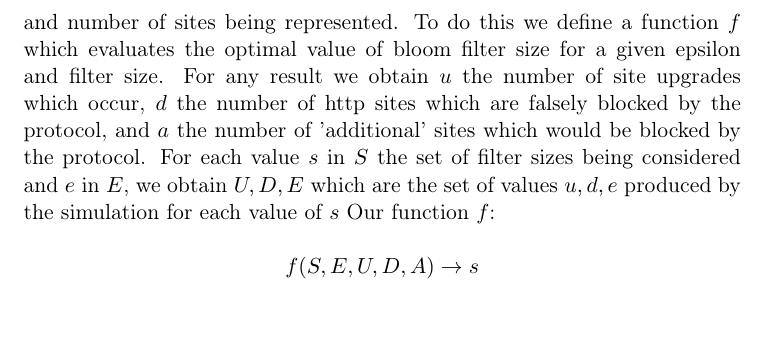
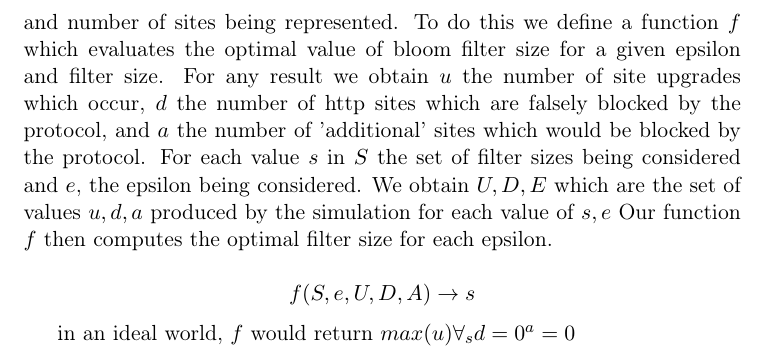
Before and after one commit to KillianDavitt/CoStricTor, a LaTeX document (description_of_simulation.tex): part of page 3 of 3, cut so that both start at the same text, the shorter picture padded with empty space. Compiled offline with pdfLaTeX.

Commit message:
description_of_simulation.tex

```diff
--- a/description_of_simulation.tex
+++ b/description_of_simulation.tex
@@ -41,8 +41,10 @@ $$q = \frac{p e^epsilon}{1-p+pe^epsilon}$$
 Recall that \(p\) is the probability of any true zero bit being reported as a false 1, and \(q\) is the probability of any true bit being reported as a false zero. Epsilon is decreased by either a increase in \(p\) or a decrease in \(q\). As such, we must decide optimal settings for \(p\) and \(q\) for the value of epsilon we consider acceptable. We next then run the simulation with various combinations of \(p\) and \(q\) which result in the same values of epsilon. Figure x shows the results of these simulations showing mostly little difference between the values chosen. This supports using any arbitrary combination of \(p\) and \(q\) to achieve the desired value of epsilon.
 
 In order to produce a clear representation of the number of sites which we can accurately represent, we compare the maximum number of sites we can consistently represent against different values of epsilon. For this we must also obtain the best suited value for filter size for each combination of epsilon and number of sites being represented. To do this we define a function \(f\) which evaluates the optimal value of bloom filter size for a given epsilon and filter size. For any result we obtain \(u\) the number of site upgrades which occur, \(d\) the number of http sites which are falsely blocked by the protocol, and \(a\) the number of 'additional' sites which would be blocked by the protocol.
-For each value \(s\) in \(S\) the set of filter sizes being considered and \(e\) in \(E\), we obtain \(U,D,E\) which are the set of values \(u,d,e\) produced by the simulation for each value of \(s\)
-Our function \(f\):
+For each value \(s\) in \(S\) the set of filter sizes being considered and \(e\), the epsilon being considered. We obtain \(U,D,E\) which are the set of values \(u,d,a\) produced by the simulation for each value of \(s,e\)
+Our function \(f\) then computes the optimal filter size for each epsilon.
 
-$$f(S,E,U,D,A) \to s$$
+$$f(S,e,U,D,A) \to s$$
+
+in an ideal world, \(f\) would return \(max(u) \forall_s d=0 ^ a=0\)
 \end{document}
```
Also changed, not shown: description_of_simulation.tex (4 more changed lines).
